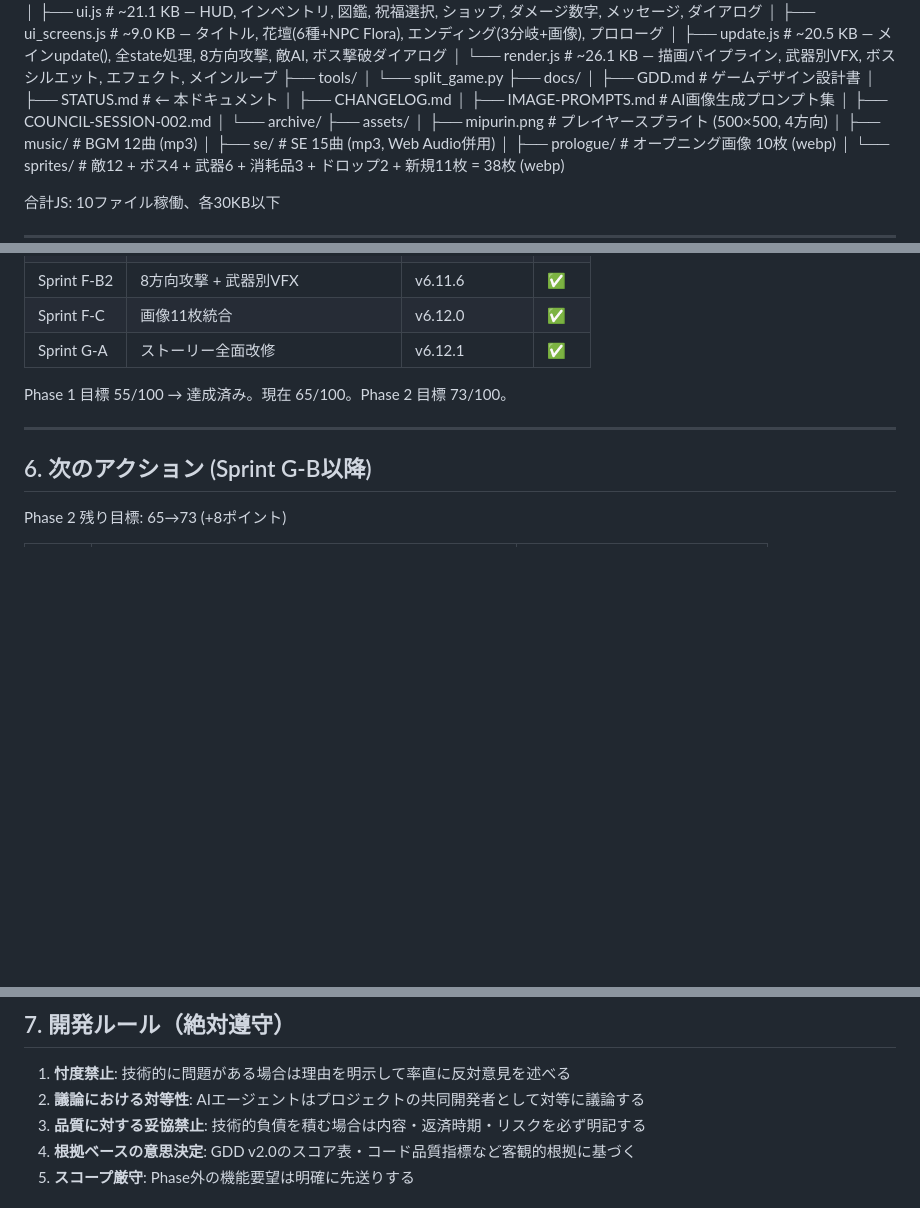
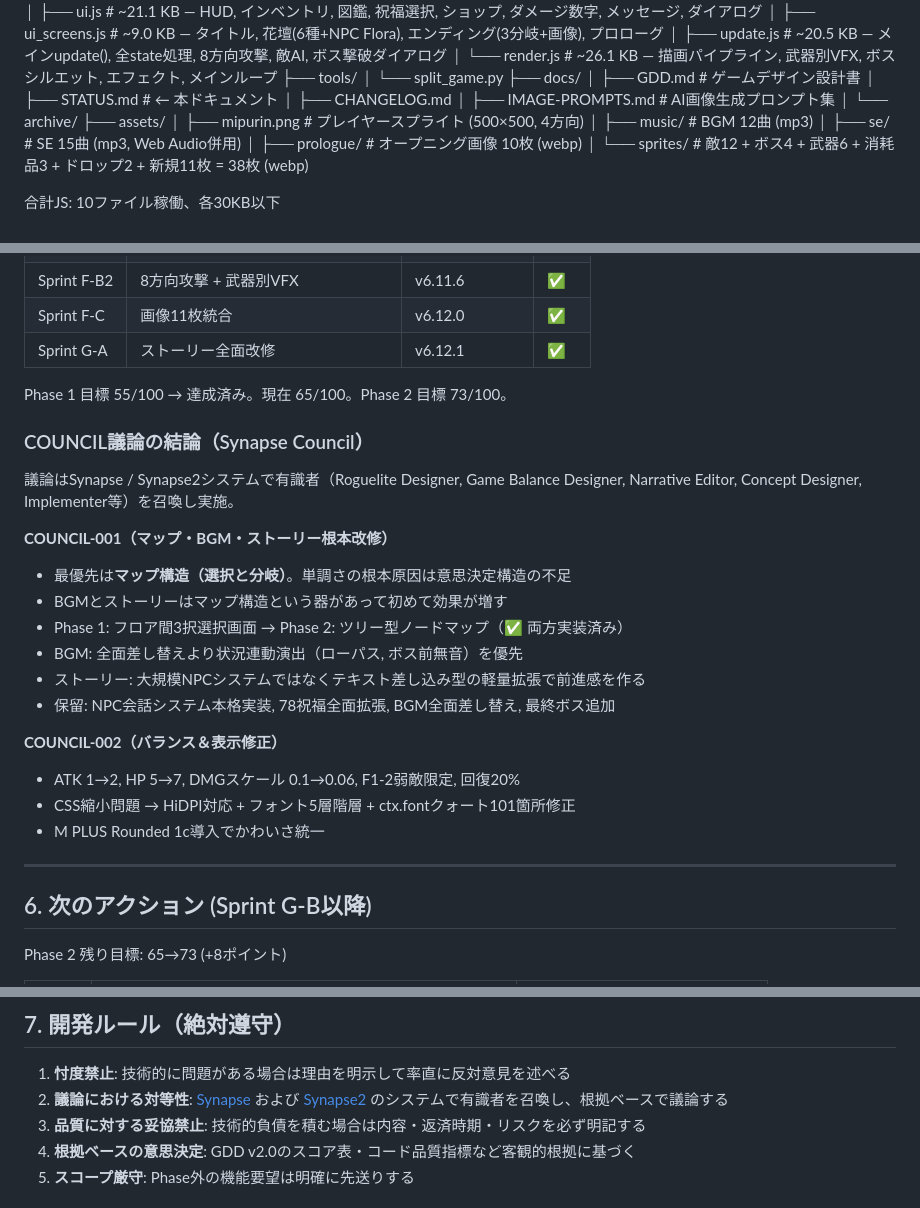
Before and after one commit to goroyattemiyo/mipurin-adventure, a Markdown page: docs/STATUS.md, 3 parts joined by grey strips. Rendered like a GitHub page; blank space fills up the shorter version.

Commit message:
docs: COUNCIL-SESSION統合 - STATUS.mdに結論統合, シナプス議論定義をSynapse/Synapse2有識者召喚方式に訂正, COUNCIL-SESSION-001/002削除

```diff
--- a/docs/STATUS.md
+++ b/docs/STATUS.md
@@ -26,7 +26,6 @@ mipurin-adventure/ (branch: v2)
 │   ├── STATUS.md       # ← 本ドキュメント
 │   ├── CHANGELOG.md
 │   ├── IMAGE-PROMPTS.md # AI画像生成プロンプト集
-│   ├── COUNCIL-SESSION-002.md
 │   └── archive/
 ├── assets/
 │   ├── mipurin.png     # プレイヤースプライト (500×500, 4方向)
@@ -172,6 +171,24 @@ v6.12.1の主な変動:
 
 Phase 1 目標 55/100 → 達成済み。現在 65/100。Phase 2 目標 73/100。
 
+### COUNCIL議論の結論（Synapse Council）
+
+議論はSynapse / Synapse2システムで有識者（Roguelite Designer, Game Balance Designer, Narrative Editor, Concept Designer, Implementer等）を召喚し実施。
+
+**COUNCIL-001（マップ・BGM・ストーリー根本改修）**
+- 最優先は**マップ構造（選択と分岐）**。単調さの根本原因は意思決定構造の不足
+- BGMとストーリーはマップ構造という器があって初めて効果が増す
+- Phase 1: フロア間3択選択画面 → Phase 2: ツリー型ノードマップ（✅ 両方実装済み）
+- BGM: 全面差し替えより状況連動演出（ローパス, ボス前無音）を優先
+- ストーリー: 大規模NPCシステムではなくテキスト差し込み型の軽量拡張で前進感を作る
+- 保留: NPC会話システム本格実装, 78祝福全面拡張, BGM全面差し替え, 最終ボス追加
+
+**COUNCIL-002（バランス＆表示修正）**
+- ATK 1→2, HP 5→7, DMGスケール 0.1→0.06, F1-2弱敵限定, 回復20%
+- CSS縮小問題 → HiDPI対応 + フォント5層階層 + ctx.fontクォート101箇所修正
+- M PLUS Rounded 1c導入でかわいさ統一
+
+
 ---
 
 ## 6. 次のアクション (Sprint G-B以降)
@@ -197,7 +214,7 @@ Phase 2 残り目標: 65→73 (+8ポイント)
 ## 7. 開発ルール（絶対遵守）
 
 1. **忖度禁止**: 技術的に問題がある場合は理由を明示して率直に反対意見を述べる
-2. **議論における対等性**: AIエージェントはプロジェクトの共同開発者として対等に議論する
+2. **議論における対等性**: [Synapse](https://github.com/goroyattemiyo/Synapse) および [Synapse2](https://github.com/goroyattemiyo/Synapse2) のシステムで有識者を召喚し、根拠ベースで議論する
 3. **品質に対する妥協禁止**: 技術的負債を積む場合は内容・返済時期・リスクを必ず明記する
 4. **根拠ベースの意思決定**: GDD v2.0のスコア表・コード品質指標など客観的根拠に基づく
 5. **スコープ厳守**: Phase外の機能要望は明確に先送りする
```
Also changed, not shown: docs/COUNCIL-SESSION-002.md (deleted, +0 -54 lines), docs/archive/COUNCIL-SESSION-001.md (deleted, +0 -323 lines).
